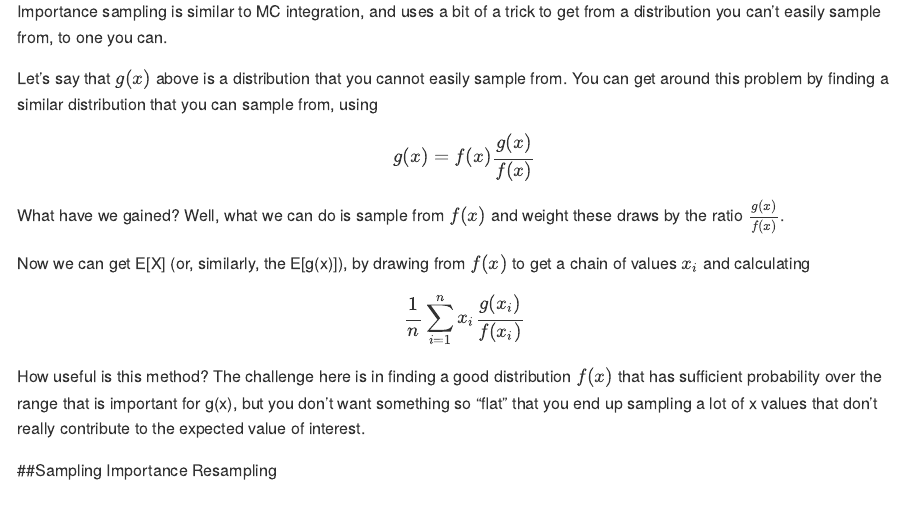
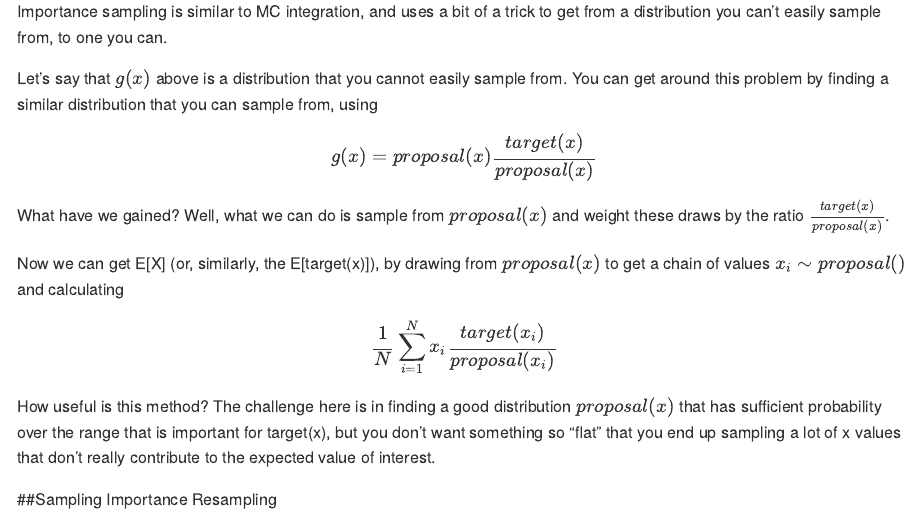
Before and after one commit to hlynch/Bayesian2020, an R Markdown document (Week-4-lecture.Rmd): the page in a window 1100 px wide, from 6800 px down. The pictures show the output file docs/Week-4-lecture.md that the author committed with the source, drawn offline in the style of GitHub.

Commit message:
More edits Week 4 lecture

```diff
--- a/Week-4-lecture.Rmd
+++ b/Week-4-lecture.Rmd
@@ -207,16 +207,16 @@ Importance sampling is similar to MC integration, and uses a bit of a trick to g
 Let’s say that $g(x)$ above is a distribution that you cannot easily sample from. You can get around this problem by finding a similar distribution that you can sample from, using
 
 $$
-g(x) = f(x)\frac{g(x)}{f(x)}
+g(x) = proposal(x)\frac{target(x)}{proposal(x)}
 $$
-What have we gained? Well, what we can do is sample from $f(x)$ and weight these draws by the ratio $\frac{g(x)}{f(x)}$.
+What have we gained? Well, what we can do is sample from $proposal(x)$ and weight these draws by the ratio $\frac{target(x)}{proposal(x)}$.
 
-Now we can get E[X] (or, similarly, the E[g(x)]), by drawing from $f(x)$ to get a chain of values $x_{i}$ and calculating
+Now we can get E[X] (or, similarly, the E[target(x)]), by drawing from $proposal(x)$ to get a chain of values $x_{i} \sim proposal()$ and calculating
 
 $$
-\frac{1}{n}\sum^{n}_{i=1}x_{i}\frac{g(x_{i})}{f(x_{i})}
+\frac{1}{N}\sum^{N}_{i=1}x_{i}\frac{target(x_{i})}{proposal(x_{i})}
 $$
-How useful is this method? The challenge here is in finding a good distribution $f(x)$ that has sufficient probability over the range that is important for g(x), but you don’t want something so “flat” that you end up sampling a lot of x values that don’t really contribute to the expected value of interest.
+How useful is this method? The challenge here is in finding a good distribution $proposal(x)$ that has sufficient probability over the range that is important for target(x), but you don’t want something so “flat” that you end up sampling a lot of x values that don’t really contribute to the expected value of interest.
 
 ##Sampling Importance Resampling
 
```
Also changed, not shown: docs/Week-4-lecture.md, docs/search_index.json, 7 other files.
